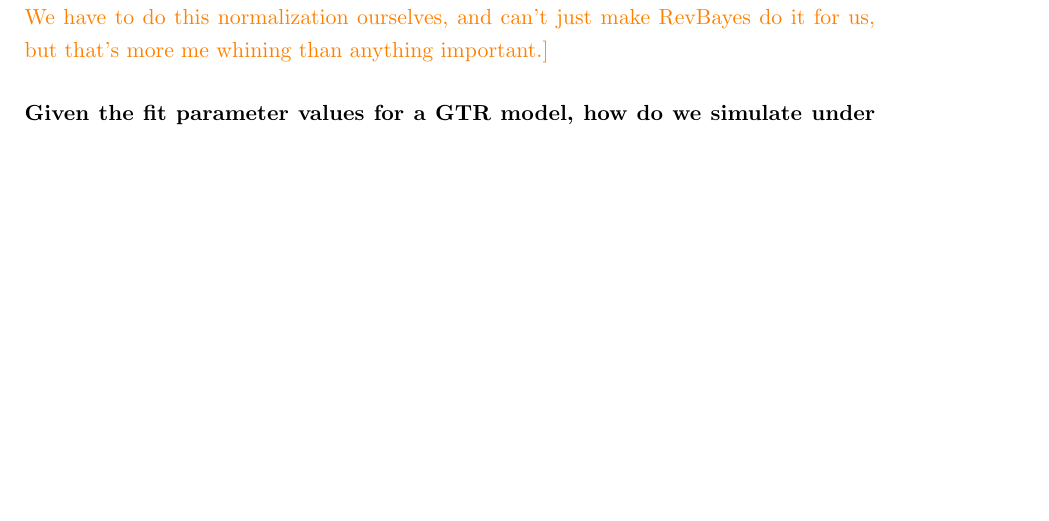
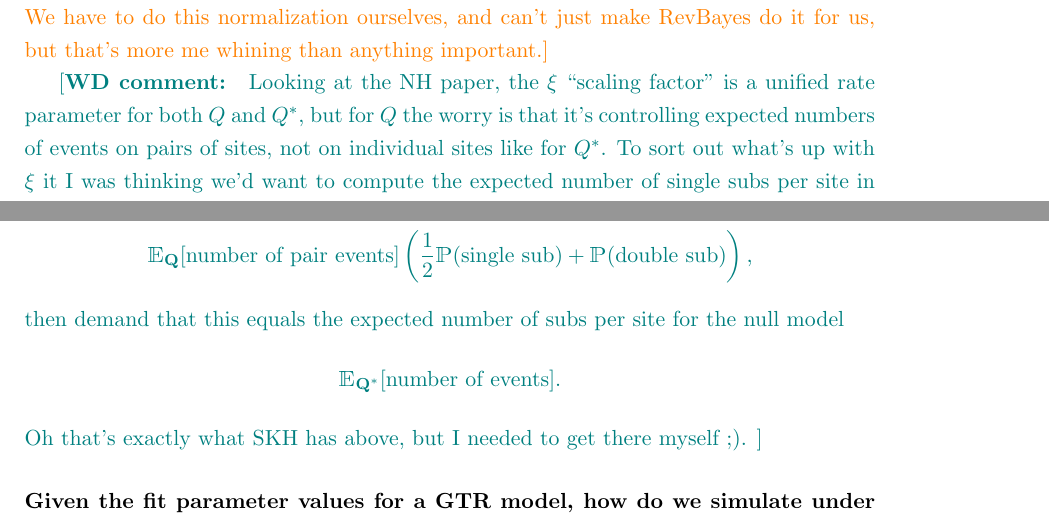
Before and after one commit to robertahunt/phyload, a LaTeX document (notes/models.tex): part of page 2 of 4 before the commit and two parts of pages 2 and 3 of 4 after it, the two joined at a grey line, cut so that both start at the same text, the shorter picture padded with empty space. Compiled offline with pdfLaTeX.

Commit message:
normalization thought

```diff
--- a/notes/models.tex
+++ b/notes/models.tex
@@ -11,6 +11,7 @@
 % \usepackage{times} AFM: I can't tell bold from not bold in things like x and y in Times font, disabling for now
 \usepackage{amssymb}
 \usepackage{amsmath}
+\usepackage{bbm}
 
 % for adjustwidth
 \usepackage{changepage}
@@ -129,6 +130,19 @@ Thus it seems that the appropriate normalization should be defined by,
 This \textit{should} recognize the fact that single substitutions change only one site in the pair.
 We have to do this normalization ourselves, and can't just make RevBayes do it for us, but that's more me whining than anything important.}
 
+\wdcomment{
+Looking at the NH paper, the $\xi$ ``scaling factor'' is a unified rate parameter for both $Q$ and $Q^*$, but for $Q$ the worry is that it's controlling expected numbers of events on pairs of sites, not on individual sites like for $Q^*$.
+To sort out what's up with $\xi$ it I was thinking we'd want to compute the expected number of single subs per site in a pair as
+\[
+\mathbbm{E}_\mathbf{Q}[\text{number of pair events}]\left(\frac{1}{2}\mathbbm{P}(\text{single sub})+\mathbbm{P}(\text{double sub})\right),
+\]
+then demand that this equals the expected number of subs per site for the null model
+\[
+\mathbbm{E}_\mathbf{Q^*}[\text{number of events}].
+\]
+Oh that's exactly what SKH has above, but I needed to get there myself ;).
+}
+
 
 \subsubsection*{Given the fit parameter values for a GTR model, how do we simulate under this model?}
 
```
Also changed, not shown: notes/models.pdf.
